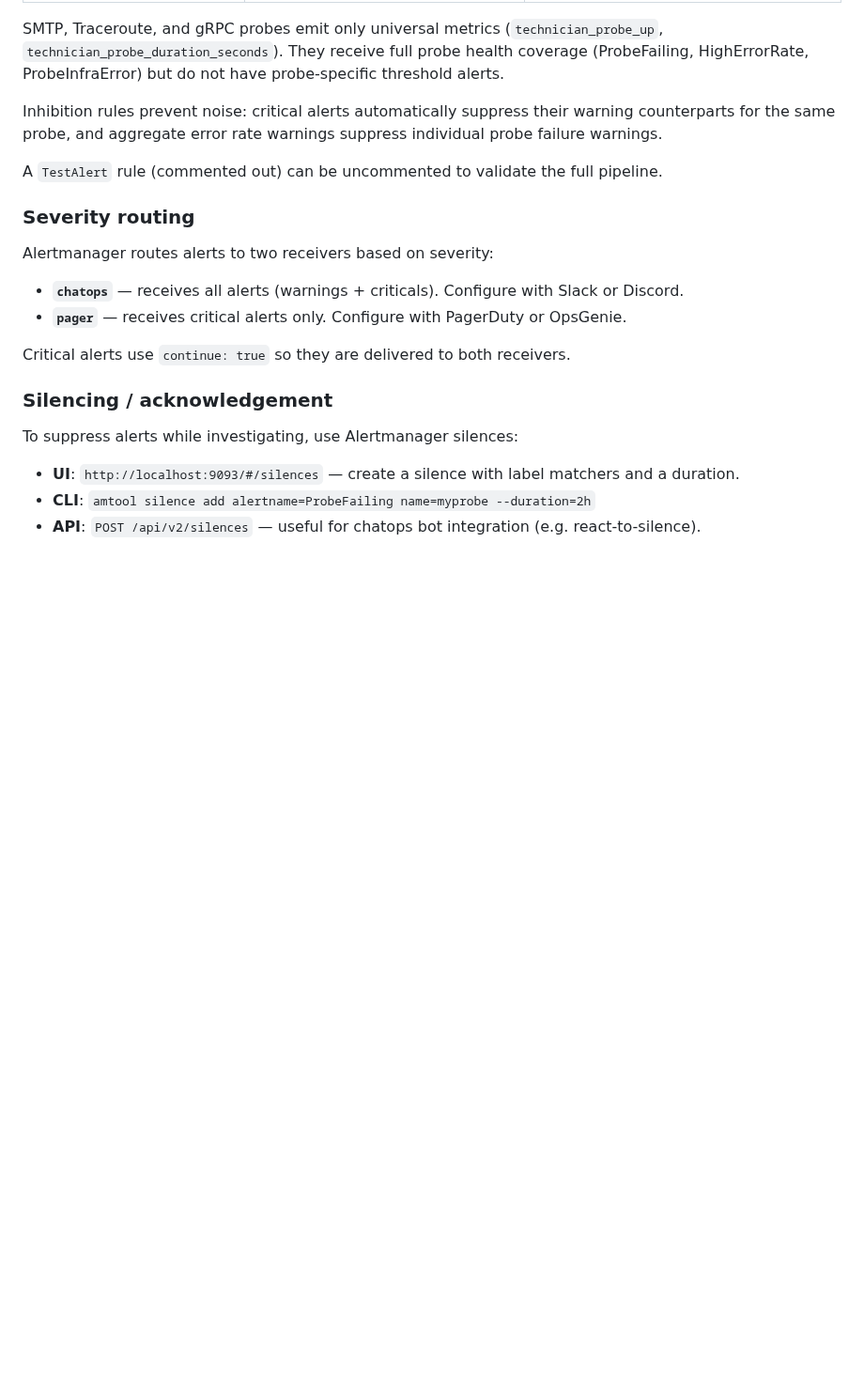
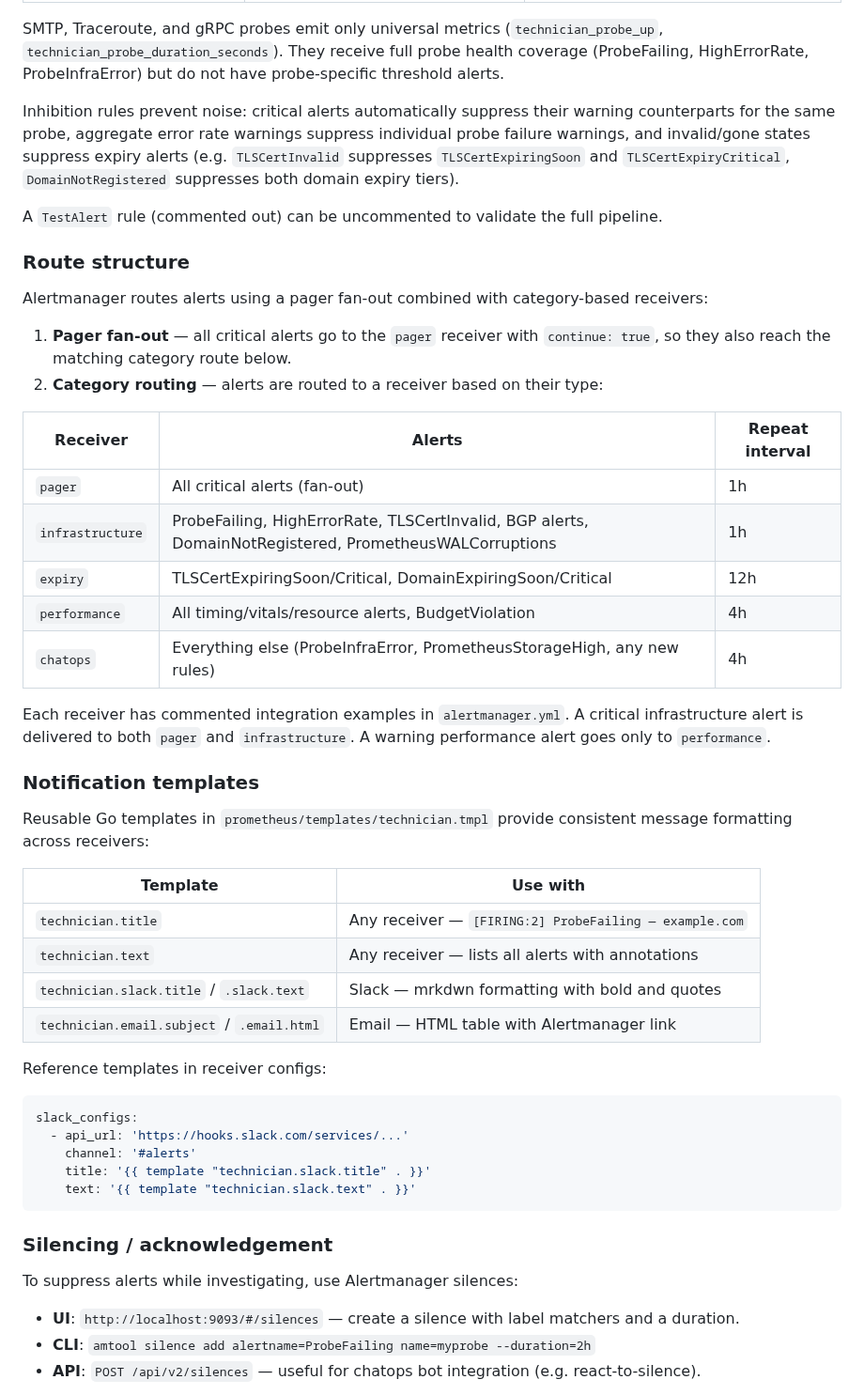
Before and after one commit to jesseheady/technician, a Markdown page: docs/alerting.md, the part around one of its changes. Shown at 94% size. Drawn GitHub-style; blank space fills up the shorter version.

````diff
--- a/docs/alerting.md
+++ b/docs/alerting.md
@@ -153,18 +165,47 @@ Alerts on inherently stable metrics (cert/domain expiry, packet loss percentage,
 
 SMTP, Traceroute, and gRPC probes emit only universal metrics (`technician_probe_up`, `technician_probe_duration_seconds`). They receive full probe health coverage (ProbeFailing, HighErrorRate, ProbeInfraError) but do not have probe-specific threshold alerts.
 
-Inhibition rules prevent noise: critical alerts automatically suppress their warning counterparts for the same probe, and aggregate error rate warnings suppress individual probe failure warnings.
+Inhibition rules prevent noise: critical alerts automatically suppress their warning counterparts for the same probe, aggregate error rate warnings suppress individual probe failure warnings, and invalid/gone states suppress expiry alerts (e.g. `TLSCertInvalid` suppresses `TLSCertExpiringSoon` and `TLSCertExpiryCritical`, `DomainNotRegistered` suppresses both domain expiry tiers).
 
 A `TestAlert` rule (commented out) can be uncommented to validate the full pipeline.
 
-### Severity routing
+### Route structure
 
-Alertmanager routes alerts to two receivers based on severity:
+Alertmanager routes alerts using a pager fan-out combined with category-based receivers:
 
-- **`chatops`** — receives all alerts (warnings + criticals). Configure with Slack or Discord.
-- **`pager`** — receives critical alerts only. Configure with PagerDuty or OpsGenie.
+1. **Pager fan-out** — all critical alerts go to the `pager` receiver with `continue: true`, so they also reach the matching category route below.
+2. **Category routing** — alerts are routed to a receiver based on their type:
 
-Critical alerts use `continue: true` so they are delivered to both receivers.
+| Receiver | Alerts | Repeat interval |
+|----------|--------|-----------------|
+| `pager` | All critical alerts (fan-out) | 1h |
+| `infrastructure` | ProbeFailing, HighErrorRate, TLSCertInvalid, BGP alerts, DomainNotRegistered, PrometheusWALCorruptions | 1h |
+| `expiry` | TLSCertExpiringSoon/Critical, DomainExpiringSoon/Critical | 12h |
+| `performance` | All timing/vitals/resource alerts, BudgetViolation | 4h |
+| `chatops` | Everything else (ProbeInfraError, PrometheusStorageHigh, any new rules) | 4h |
+
+Each receiver has commented integration examples in `alertmanager.yml`. A critical infrastructure alert is delivered to both `pager` and `infrastructure`. A warning performance alert goes only to `performance`.
+
+### Notification templates
+
+Reusable Go templates in `prometheus/templates/technician.tmpl` provide consistent message formatting across receivers:
+
+| Template | Use with |
+|----------|----------|
+| `technician.title` | Any receiver — `[FIRING:2] ProbeFailing — example.com` |
+| `technician.text` | Any receiver — lists all alerts with annotations |
+| `technician.slack.title` / `.slack.text` | Slack — mrkdwn formatting with bold and quotes |
+| `technician.email.subject` / `.email.html` | Email — HTML table with Alertmanager link |
+
+Reference templates in receiver configs:
+
+```yaml
+slack_configs:
+  - api_url: 'https://hooks.slack.com/services/...'
+    channel: '#alerts'
+    title: '{{ template "technician.slack.title" . }}'
+    text: '{{ template "technician.slack.text" . }}'
+```
 
 ### Silencing / acknowledgement
 
````
Also changed, not shown: other parts of docs/alerting.md (+42 -2 lines).
